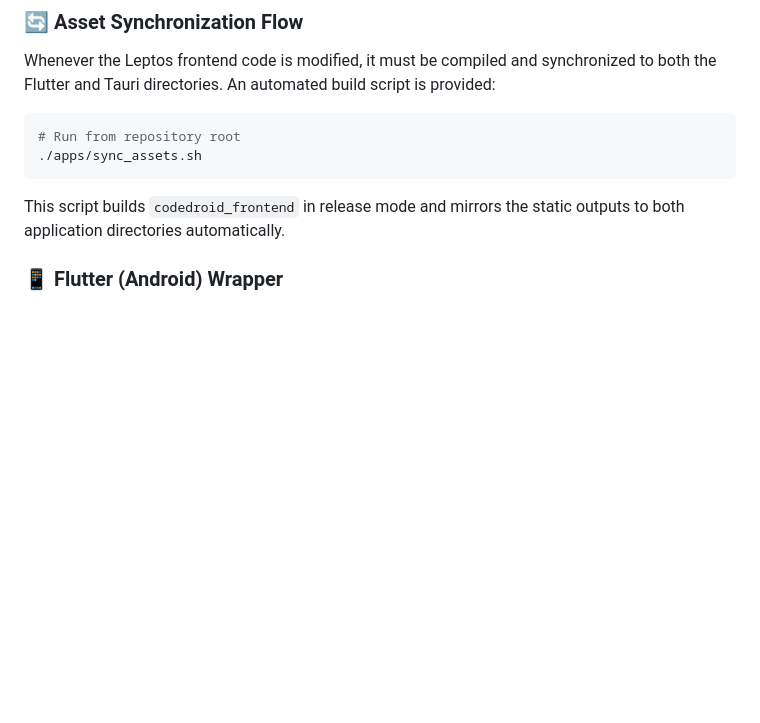
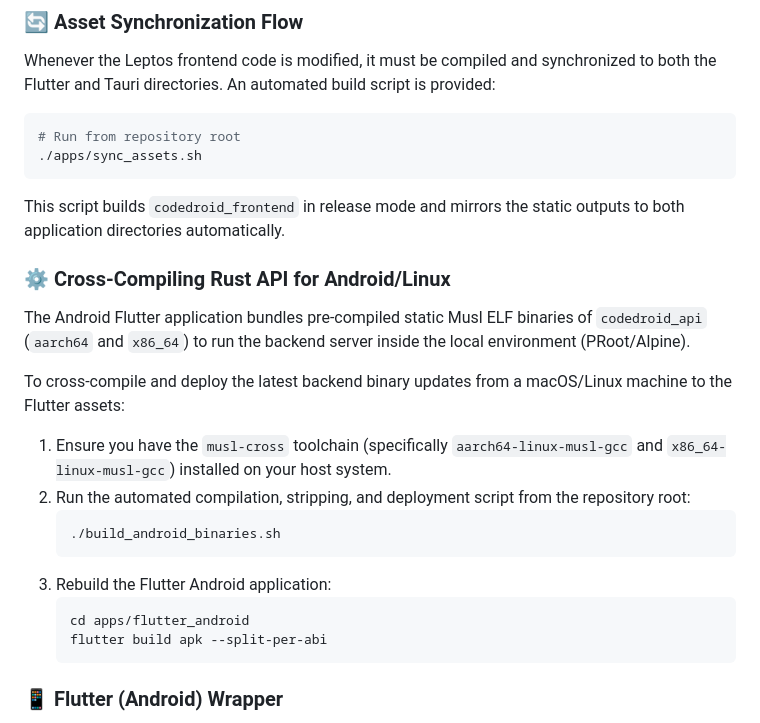
Before and after one commit to apon133/CodeDroid, a Markdown page: README.md, the part around one of its changes. GitHub-like rendering; blank space fills up the shorter version.

Commit message:
docs: update README with Mermaid flow diagrams and cross-compilation instructions for Android backend binaries

````diff
--- a/README.md
+++ b/README.md
@@ -207,6 +211,21 @@ Whenever the Leptos frontend code is modified, it must be compiled and synchroni
 ```
 
 This script builds `codedroid_frontend` in release mode and mirrors the static outputs to both application directories automatically.
+
+### ⚙️ Cross-Compiling Rust API for Android/Linux
+The Android Flutter application bundles pre-compiled static Musl ELF binaries of `codedroid_api` (`aarch64` and `x86_64`) to run the backend server inside the local environment (PRoot/Alpine).
+
+To cross-compile and deploy the latest backend binary updates from a macOS/Linux machine to the Flutter assets:
+1. Ensure you have the `musl-cross` toolchain (specifically `aarch64-linux-musl-gcc` and `x86_64-linux-musl-gcc`) installed on your host system.
+2. Run the automated compilation, stripping, and deployment script from the repository root:
+   ```bash
+   ./build_android_binaries.sh
+   ```
+3. Rebuild the Flutter Android application:
+   ```bash
+   cd apps/flutter_android
+   flutter build apk --split-per-abi
+   ```
 
 ### 📱 Flutter (Android) Wrapper
 Located in [`apps/flutter_android/`](./apps/flutter_android/). It launches a background `InAppLocalhostServer` on port `8080` to serve the static assets offline.
````
Also changed, not shown: other parts of README.md (+28 -24 lines).
